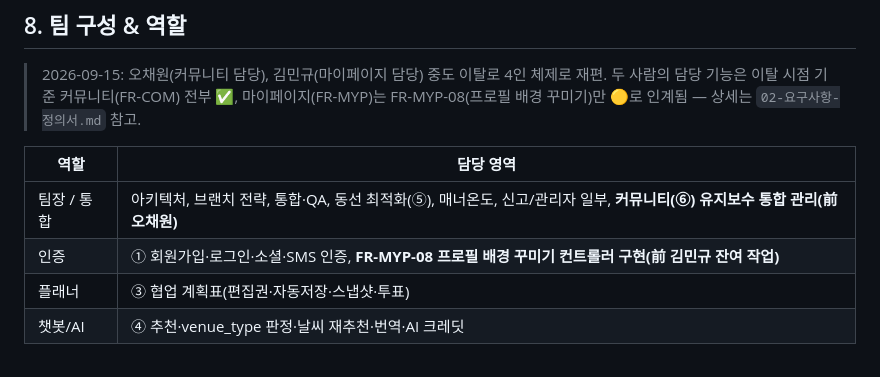
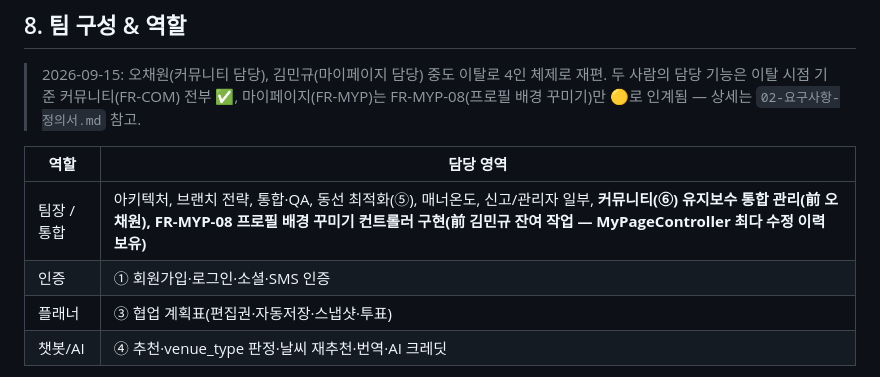
Before and after one commit to genuinekumquat/tanoshimi, a Markdown page: tanoshimi/docs/01-프로젝트-기획서.md, the part around the change. Drawn GitHub-style.

```diff
--- a/tanoshimi/docs/01-프로젝트-기획서.md
+++ b/tanoshimi/docs/01-프로젝트-기획서.md
@@ -117,8 +117,8 @@
 
 | 역할 | 담당 영역 |
 |---|---|
-| 팀장 / 통합 | 아키텍처, 브랜치 전략, 통합·QA, 동선 최적화(⑤), 매너온도, 신고/관리자 일부, **커뮤니티(⑥) 유지보수 통합 관리(前 오채원)** |
-| 인증 | ① 회원가입·로그인·소셜·SMS 인증, **FR-MYP-08 프로필 배경 꾸미기 컨트롤러 구현(前 김민규 잔여 작업)** |
+| 팀장 / 통합 | 아키텍처, 브랜치 전략, 통합·QA, 동선 최적화(⑤), 매너온도, 신고/관리자 일부, **커뮤니티(⑥) 유지보수 통합 관리(前 오채원), FR-MYP-08 프로필 배경 꾸미기 컨트롤러 구현(前 김민규 잔여 작업 — MyPageController 최다 수정 이력 보유)** |
+| 인증 | ① 회원가입·로그인·소셜·SMS 인증 |
 | 플래너 | ③ 협업 계획표(편집권·자동저장·스냅샷·투표) |
 | 챗봇/AI | ④ 추천·venue_type 판정·날씨 재추천·번역·AI 크레딧 |
 
```
Also changed, not shown: tanoshimi/docs/02-요구사항-정의서.md (+2 -2 lines).
